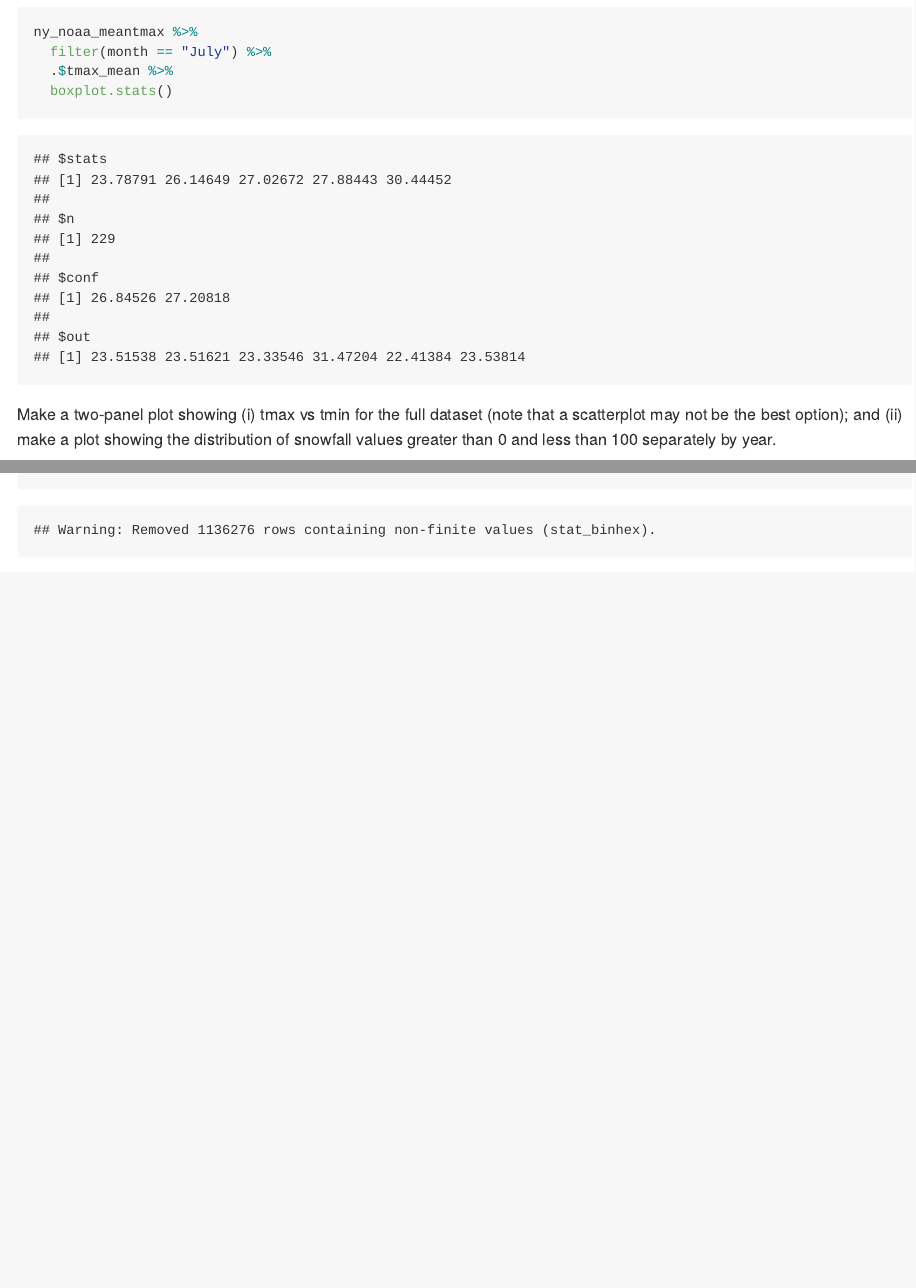
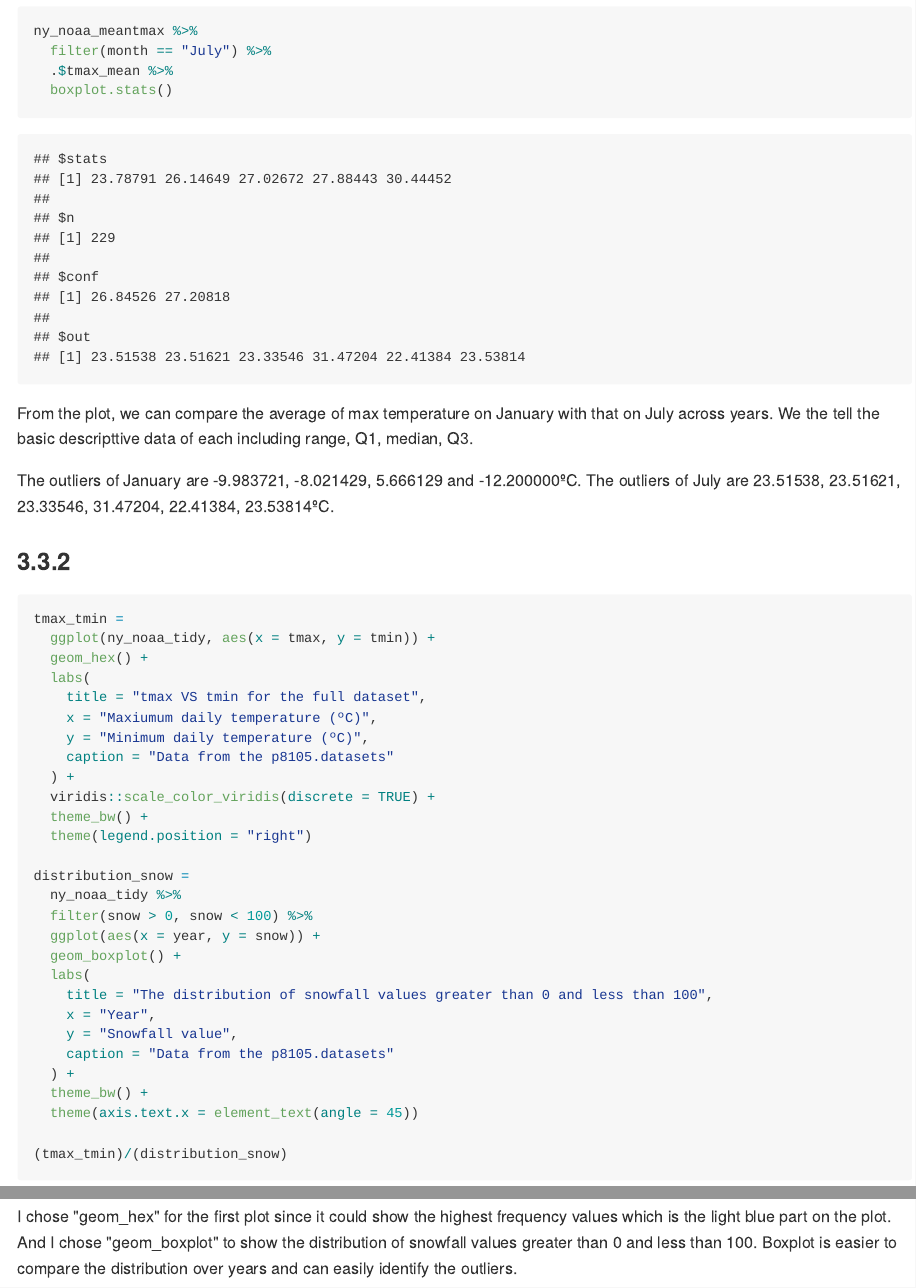
Before and after one commit to Shuwei1024/p8105_hw3_sl4471, an R Markdown document (p8105_hw3_sl4471.Rmd): the page in a window 1100 px wide, from 10830 px down before the commit and from 10890 px down after it, so that both start at the same text, and a second part further down, joined at a grey line. The pictures show the output file p8105_hw3_sl4471.md that the author committed with the source, drawn offline in the style of GitHub; long lines of code are wrapped.

Commit message:
part of problem 3

````diff
--- a/p8105_hw3_sl4471.Rmd
+++ b/p8105_hw3_sl4471.Rmd
@@ -317,7 +319,12 @@ ny_noaa_meantmax %>%
   boxplot.stats()
 ```
 
-Make a two-panel plot showing (i) tmax vs tmin for the full dataset (note that a scatterplot may not be the best option); and (ii) make a plot showing the distribution of snowfall values greater than 0 and less than 100 separately by year.
+From the plot, we can compare the average of max temperature on January with that on July across years. We the tell the basic descripttive data of each including range, Q1, median, Q3.
+
+The outliers of January are -9.983721, -8.021429, 5.666129 and -12.200000ºC.
+The outliers of July are 23.51538, 23.51621, 23.33546, 31.47204, 22.41384, 23.53814ºC.
+
+### 3.3.2
 
 ```{r two_panel_plot}
 tmax_tmin =
@@ -349,3 +356,5 @@ distribution_snow =
 
 (tmax_tmin)/(distribution_snow)
 ```
+
+I chose "geom_hex" for the first plot since it could show the highest frequency values which is the light blue part on the plot. And I chose "geom_boxplot" to show the distribution of snowfall values greater than 0 and less than 100. Boxplot is easier to compare the distribution over years and can easily identify the outliers.
````
Also changed, not shown: p8105_hw3_sl4471.md, p8105_hw3_sl4471.Rmd (2 more changed lines).
